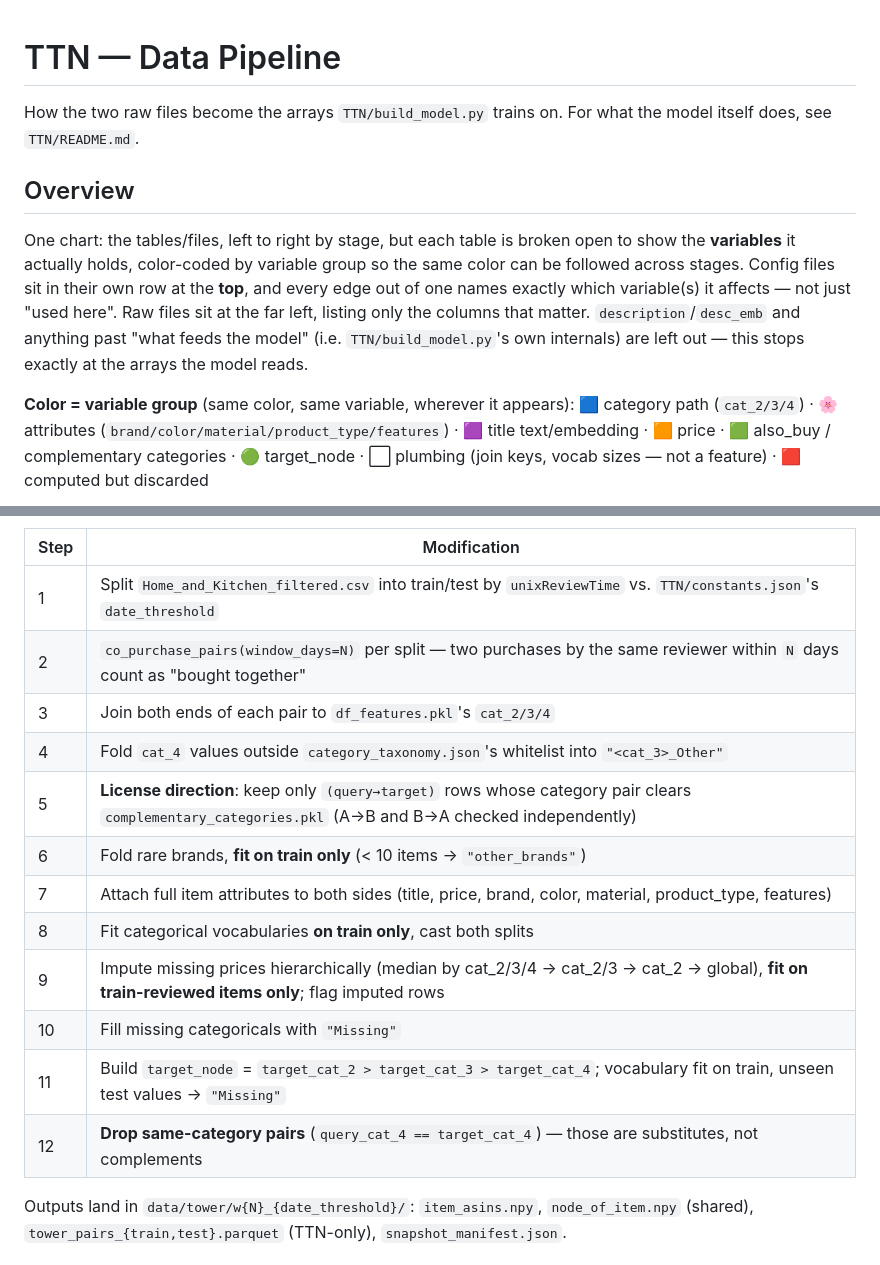
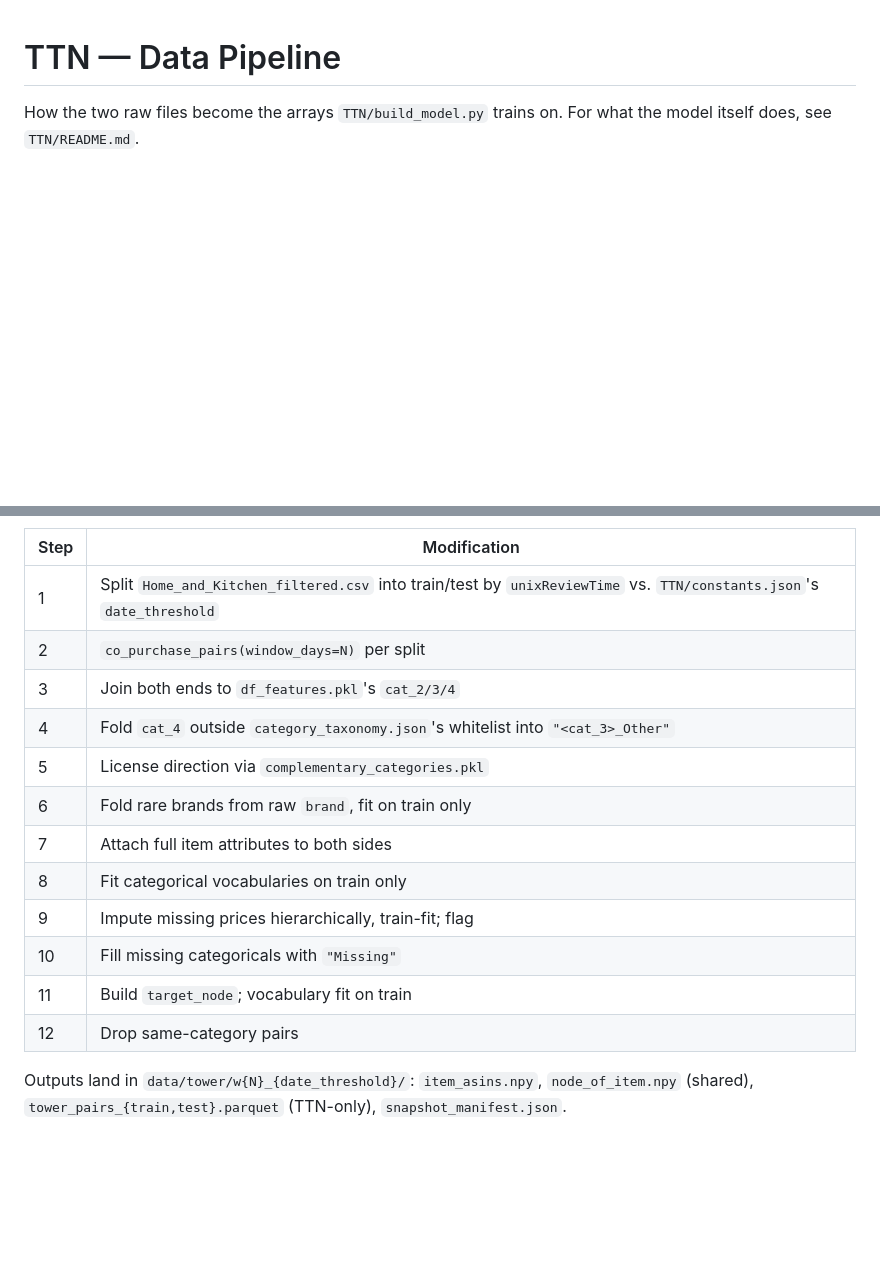
Before and after one commit to flamesmith/RecSystem, a Markdown page: TTN/DATA_PIPELINE.md, 2 parts joined by grey strips. GitHub-like rendering; blank space fills up the shorter version.

```diff
--- a/TTN/DATA_PIPELINE.md
+++ b/TTN/DATA_PIPELINE.md
@@ -3,17 +3,3 @@
 How the two raw files become the arrays `TTN/build_model.py` trains on.
 For what the model itself does, see `TTN/README.md`.
 
-## Overview
-
-One chart: the tables/files, left to right by stage, but each table is broken
-open to show the **variables** it actually holds, color-coded by variable
-group so the same color can be followed across stages. Config files sit in
-their own row at the **top**, and every edge out of one names exactly which
-variable(s) it affects — not just "used here". Raw files sit at the far left,
-listing only the columns that matter. `description`/`desc_emb` and anything
-past "what feeds the model" (i.e. `TTN/build_model.py`'s own internals) are
-left out — this stops exactly at the arrays the model reads.
-
-**Color = variable group** (same color, same variable, wherever it appears):
-🟦 category path (`cat_2/3/4`) · 🌸 attributes (`brand/color/material/product_type/features`) · 🟪 title text/embedding · 🟧 price · 🟩 also_buy / complementary categories · 🟢 target_node · ⬜ plumbing (join keys, vocab sizes — not a feature) · 🟥 computed but discarded
-
@@ -160,17 +199,17 @@ Shared by TTN, SigLIP2, and Popularity. Re-reads the raw review log directly
 | Step | Modification |
 |---|---|
 | 1 | Split `Home_and_Kitchen_filtered.csv` into train/test by `unixReviewTime` vs. `TTN/constants.json`'s `date_threshold` |
-| 2 | `co_purchase_pairs(window_days=N)` per split — two purchases by the same reviewer within `N` days count as "bought together" |
-| 3 | Join both ends of each pair to `df_features.pkl`'s `cat_2/3/4` |
-| 4 | Fold `cat_4` values outside `category_taxonomy.json`'s whitelist into `"<cat_3>_Other"` |
-| 5 | **License direction**: keep only `(query→target)` rows whose category pair clears `complementary_categories.pkl` (A→B and B→A checked independently) |
-| 6 | Fold rare brands, **fit on train only** (< 10 items → `"other_brands"`) |
-| 7 | Attach full item attributes to both sides (title, price, brand, color, material, product_type, features) |
-| 8 | Fit categorical vocabularies **on train only**, cast both splits |
-| 9 | Impute missing prices hierarchically (median by cat_2/3/4 → cat_2/3 → cat_2 → global), **fit on train-reviewed items only**; flag imputed rows |
+| 2 | `co_purchase_pairs(window_days=N)` per split |
+| 3 | Join both ends to `df_features.pkl`'s `cat_2/3/4` |
+| 4 | Fold `cat_4` outside `category_taxonomy.json`'s whitelist into `"<cat_3>_Other"` |
+| 5 | License direction via `complementary_categories.pkl` |
+| 6 | Fold rare brands from raw `brand`, fit on train only |
+| 7 | Attach full item attributes to both sides |
+| 8 | Fit categorical vocabularies on train only |
+| 9 | Impute missing prices hierarchically, train-fit; flag |
 | 10 | Fill missing categoricals with `"Missing"` |
-| 11 | Build `target_node` = `target_cat_2 > target_cat_3 > target_cat_4`; vocabulary fit on train, unseen test values → `"Missing"` |
-| 12 | **Drop same-category pairs** (`query_cat_4 == target_cat_4`) — those are substitutes, not complements |
+| 11 | Build `target_node`; vocabulary fit on train |
+| 12 | Drop same-category pairs |
 
 Outputs land in `data/tower/w{N}_{date_threshold}/`:
 `item_asins.npy`, `node_of_item.npy` (shared), `tower_pairs_{train,test}.parquet` (TTN-only), `snapshot_manifest.json`.
```
Also changed, not shown: other parts of TTN/DATA_PIPELINE.md (+232 -133 lines).
